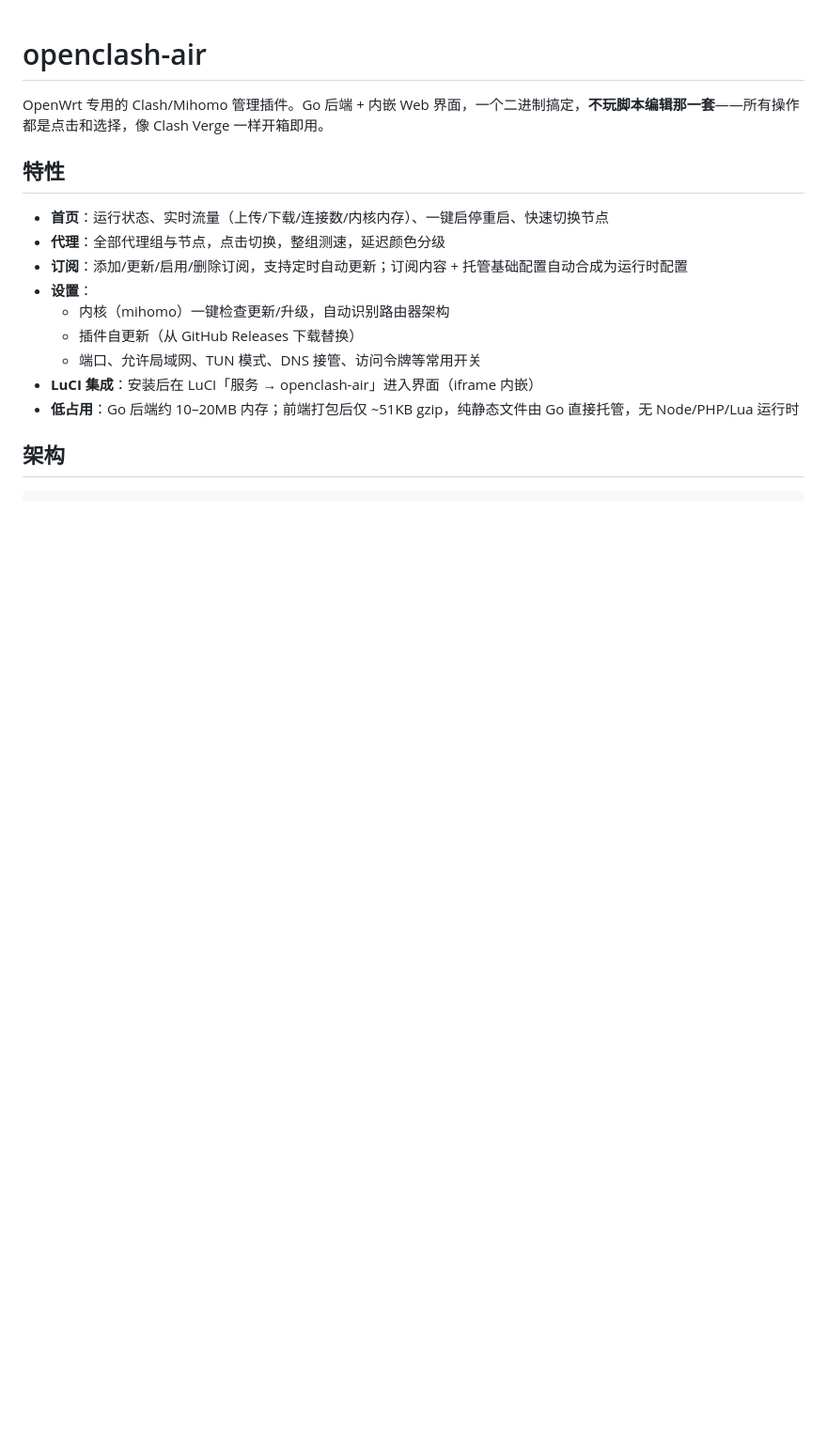
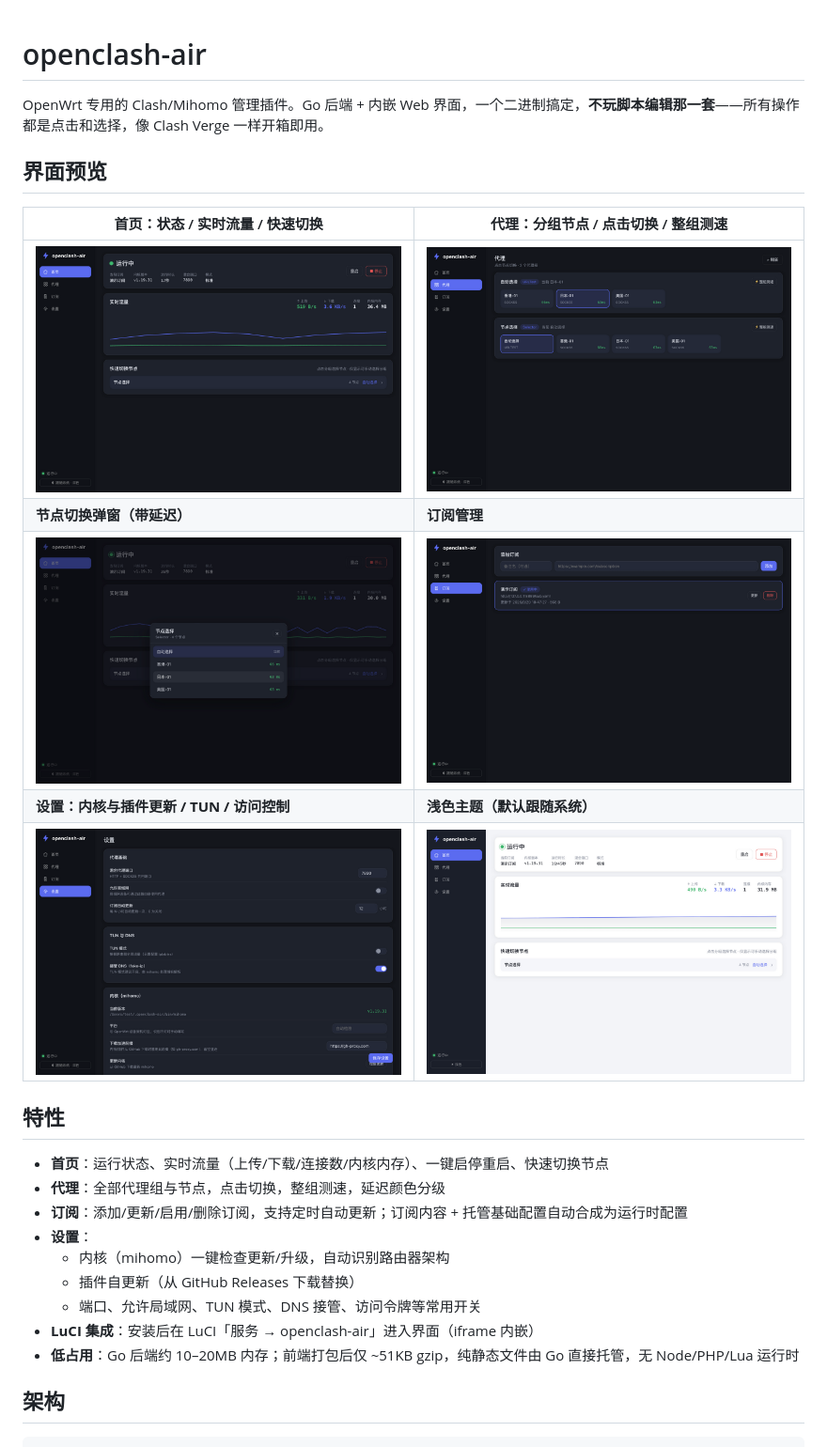
Before and after one commit to diduweiwu/openwrt-clashv, a Markdown page: README.md, the part around the change. Shown at 94% size. GitHub-like rendering; pictures changed too: docs/screenshots/home.png (added), docs/screenshots/light.png (added), docs/screenshots/node-picker.png (added); blank space fills up the shorter version.

Commit message:
docs: README 添加界面截图预览

```diff
--- a/README.md
+++ b/README.md
@@ -1,6 +1,16 @@
 # openclash-air
 
 OpenWrt 专用的 Clash/Mihomo 管理插件。Go 后端 + 内嵌 Web 界面，一个二进制搞定，**不玩脚本编辑那一套**——所有操作都是点击和选择，像 Clash Verge 一样开箱即用。
+
+## 界面预览
+
+| 首页：状态 / 实时流量 / 快速切换 | 代理：分组节点 / 点击切换 / 整组测速 |
+|---|---|
+| ![首页](docs/screenshots/home.png) | ![代理](docs/screenshots/proxies.png) |
+| **节点切换弹窗（带延迟）** | **订阅管理** |
+| ![节点切换](docs/screenshots/node-picker.png) | ![订阅](docs/screenshots/profiles.png) |
+| **设置：内核与插件更新 / TUN / 访问控制** | **浅色主题（默认跟随系统）** |
+| ![设置](docs/screenshots/settings.png) | ![浅色主题](docs/screenshots/light.png) |
 
 ## 特性
 
```
